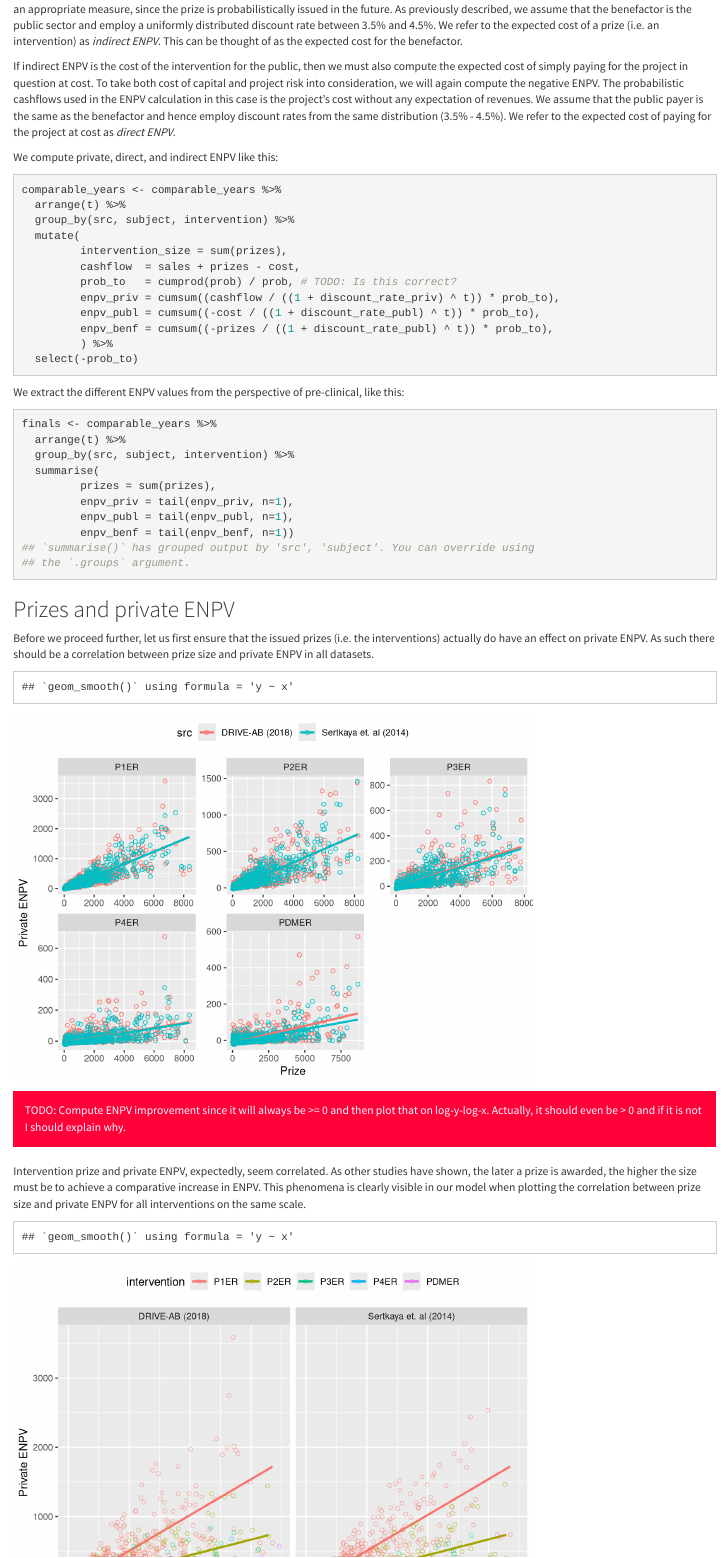
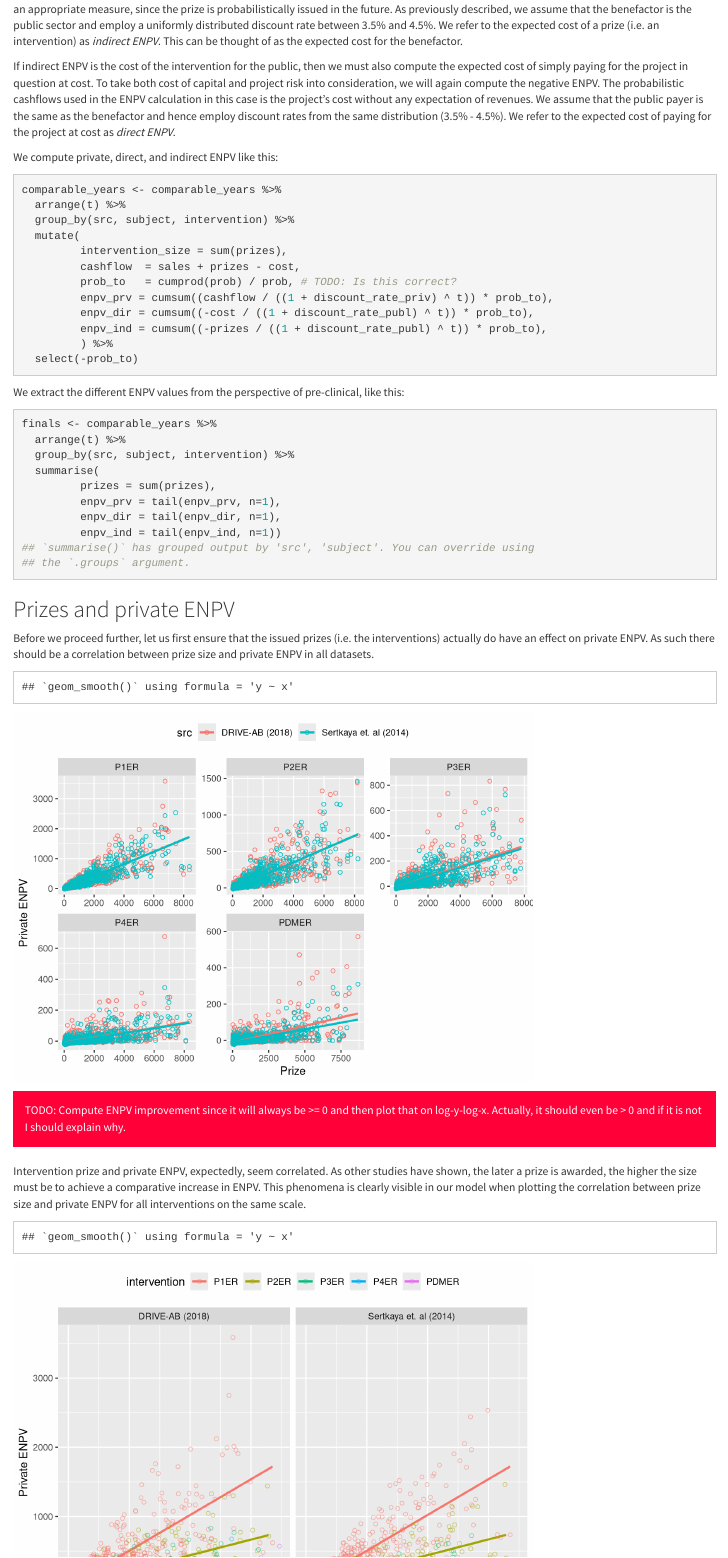
Before and after one commit to chrokh/public-antibiotics-paper-analysis, an R Markdown document (index.Rmd): the page in a window 1100 px wide, from 2610 px down. Rendered offline with R 4.5, knitr and Pandoc, with nearby package versions; code that draws random numbers runs with fixed seeds of ours; some code elsewhere in the file could not run offline.

Commit message:
Use direct/indirect/private terminology in enpv variable names.

````diff
--- a/index.Rmd
+++ b/index.Rmd
@@ -928,9 +928,9 @@ comparable_years <- comparable_years %>%
          intervention_size = sum(prizes),
          cashflow  = sales + prizes - cost,
          prob_to   = cumprod(prob) / prob, # TODO: Is this correct?
-         enpv_priv = cumsum((cashflow / ((1 + discount_rate_priv) ^ t)) * prob_to),
-         enpv_publ = cumsum((-cost / ((1 + discount_rate_publ) ^ t)) * prob_to),
-         enpv_benf = cumsum((-prizes / ((1 + discount_rate_publ) ^ t)) * prob_to),
+         enpv_prv = cumsum((cashflow / ((1 + discount_rate_priv) ^ t)) * prob_to),
+         enpv_dir = cumsum((-cost / ((1 + discount_rate_publ) ^ t)) * prob_to),
+         enpv_ind = cumsum((-prizes / ((1 + discount_rate_publ) ^ t)) * prob_to),
          ) %>%
   select(-prob_to)
 ```
@@ -943,9 +943,9 @@ finals <- comparable_years %>%
   group_by(src, subject, intervention) %>%
   summarise(
          prizes = sum(prizes),
-         enpv_priv = tail(enpv_priv, n=1),
-         enpv_publ = tail(enpv_publ, n=1),
-         enpv_benf = tail(enpv_benf, n=1))
+         enpv_prv = tail(enpv_prv, n=1),
+         enpv_dir = tail(enpv_dir, n=1),
+         enpv_ind = tail(enpv_ind, n=1))
 ```
 
 ## Prizes and private ENPV
@@ -954,7 +954,7 @@ As such there should be a correlation between prize size and private ENPV in all
 
 ```{r, echo=FALSE}
 print(finals %>%
-  ggplot(aes(prizes, enpv_priv, color=src)) +
+  ggplot(aes(prizes, enpv_prv, color=src)) +
   geom_point(alpha=1, shape=1) +
   geom_smooth(method='lm', se=FALSE) +
   facet_wrap(. ~ intervention, ncol=3, scale='free') +
@@ -974,7 +974,7 @@ This phenomena is clearly visible in our model when plotting the correlation bet
 
 ```{r, echo=FALSE}
 print(finals %>%
-  ggplot(aes(prizes, enpv_priv, color=intervention)) +
+  ggplot(aes(prizes, enpv_prv, color=intervention)) +
   geom_smooth(method='lm', se=FALSE) +
   geom_point(alpha=0.5, shape=1) +
   facet_wrap(. ~ src, ncol=3) +
````
Also changed, not shown: index.Rmd (10 more changed lines).
